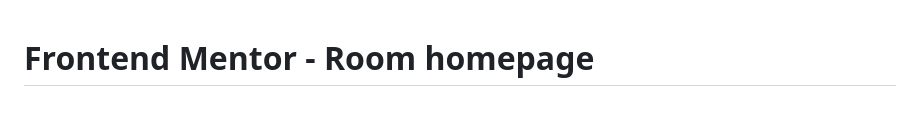
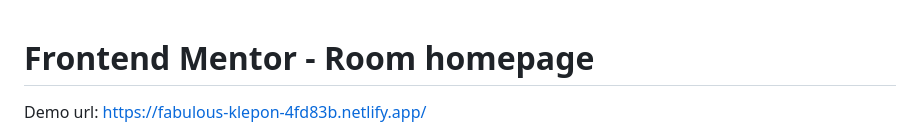
Before and after one commit to kviktor01/Room-homepage, a Markdown page: README.md, the part around the change. Drawn GitHub-style; blank space fills up the shorter version.

```diff
--- a/README.md
+++ b/README.md
@@ -1,4 +1,6 @@
 # Frontend Mentor - Room homepage
+
+Demo url: https://fabulous-klepon-4fd83b.netlify.app/
 
 ![Design preview for the Room homepage coding challenge](./design/desktop-preview.jpg)
 
```
